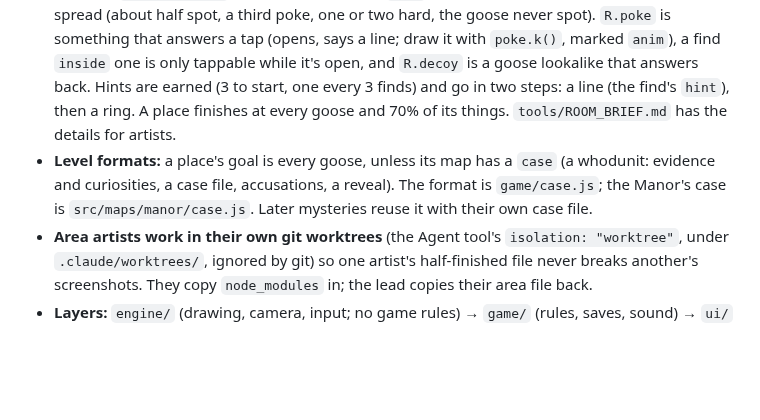
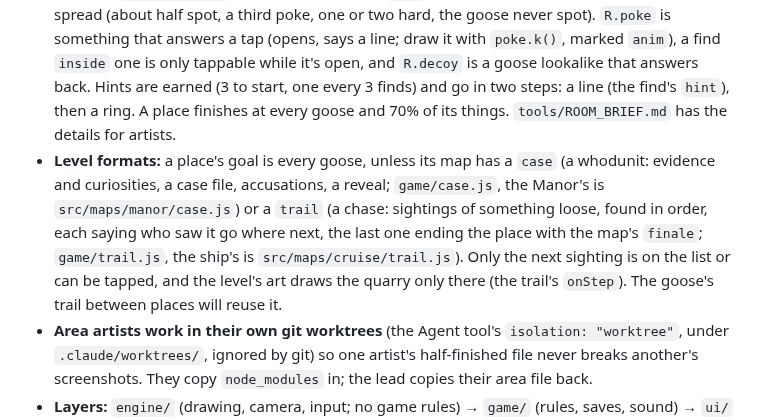
Before and after one commit to uxpreview/squares, a Markdown page: CLAUDE.md, the part around the change. Drawn GitHub-style; blank space fills up the shorter version.

Commit message:
CLAUDE.md: the trail format
Co-Authored-By: Claude Opus 5.5 <noreply@anthropic.com>
Claude-Session: https://claude.ai/code/session_01GSer6YhFYdh279rC5DguDB

```diff
--- a/CLAUDE.md
+++ b/CLAUDE.md
@@ -36,7 +36,7 @@ The owner is a designer who vibe codes. Explain changes in plain language, say w
 - **Streets and days** (the Block Party, `src/maps/block/`): an area of any shape (a street) that's longer than a room is framed a room's worth at a time, around where you tap it (`zoneBox` in `world.js`). A map can cut doors in a zone's walls (`doors` on its place), so one room file can sit on two maps. A place's paper can change with its clock (`plate.at(t)`), and the page follows.
 - **Ground and water** (Plum Island, `src/engine/terrain.js`): a map can have a `land`, heights with layers printed on them and a sea under `level(t)`, so shorelines move with the clock. Each area prints its part (`drawLand(R, land)`) and stands things on it (`R.ground(x, y)`). One rule keeps the drawing simple: ground never climbs toward the viewer steeper than 0.8 a unit (QA checks); anything steeper (a jetty, a bridge) is a thing. Things in water float (`float`) or wade (`wade`). A find can be there only some of the time (`when`, with a `note` for the list), and a place can show its own clock with a skip button (`map.dial`, the tide).
 - **Finding** (`game/rules.js`): finds come in kinds (`kind`: spot, poke, hard), and every area wants a spread (about half spot, a third poke, one or two hard, the goose never spot). `R.poke` is something that answers a tap (opens, says a line; draw it with `poke.k()`, marked `anim`), a find `inside` one is only tappable while it's open, and `R.decoy` is a goose lookalike that answers back. Hints are earned (3 to start, one every 3 finds) and go in two steps: a line (the find's `hint`), then a ring. A place finishes at every goose and 70% of its things. `tools/ROOM_BRIEF.md` has the details for artists.
-- **Level formats:** a place's goal is every goose, unless its map has a `case` (a whodunit: evidence and curiosities, a case file, accusations, a reveal). The format is `game/case.js`; the Manor's case is `src/maps/manor/case.js`. Later mysteries reuse it with their own case file.
+- **Level formats:** a place's goal is every goose, unless its map has a `case` (a whodunit: evidence and curiosities, a case file, accusations, a reveal; `game/case.js`, the Manor's is `src/maps/manor/case.js`) or a `trail` (a chase: sightings of something loose, found in order, each saying who saw it go where next, the last one ending the place with the map's `finale`; `game/trail.js`, the ship's is `src/maps/cruise/trail.js`). Only the next sighting is on the list or can be tapped, and the level's art draws the quarry only there (the trail's `onStep`). The goose's trail between places will reuse it.
 - **Area artists work in their own git worktrees** (the Agent tool's `isolation: "worktree"`, under `.claude/worktrees/`, ignored by git) so one artist's half-finished file never breaks another's screenshots. They copy `node_modules` in; the lead copies their area file back.
 - **Layers:** `engine/` (drawing, camera, input; no game rules) → `game/` (rules, saves, sound) → `ui/` (DOM screens). Keep engine code free of game concepts like geese or scores.
 - `main.js` owns routing (`#/`, `#/maps`, `#/<map>`, `#/<map>/<zone>`) and the frame loop. `game/play.js` is one controller reused across maps via `load(world)`.
```
